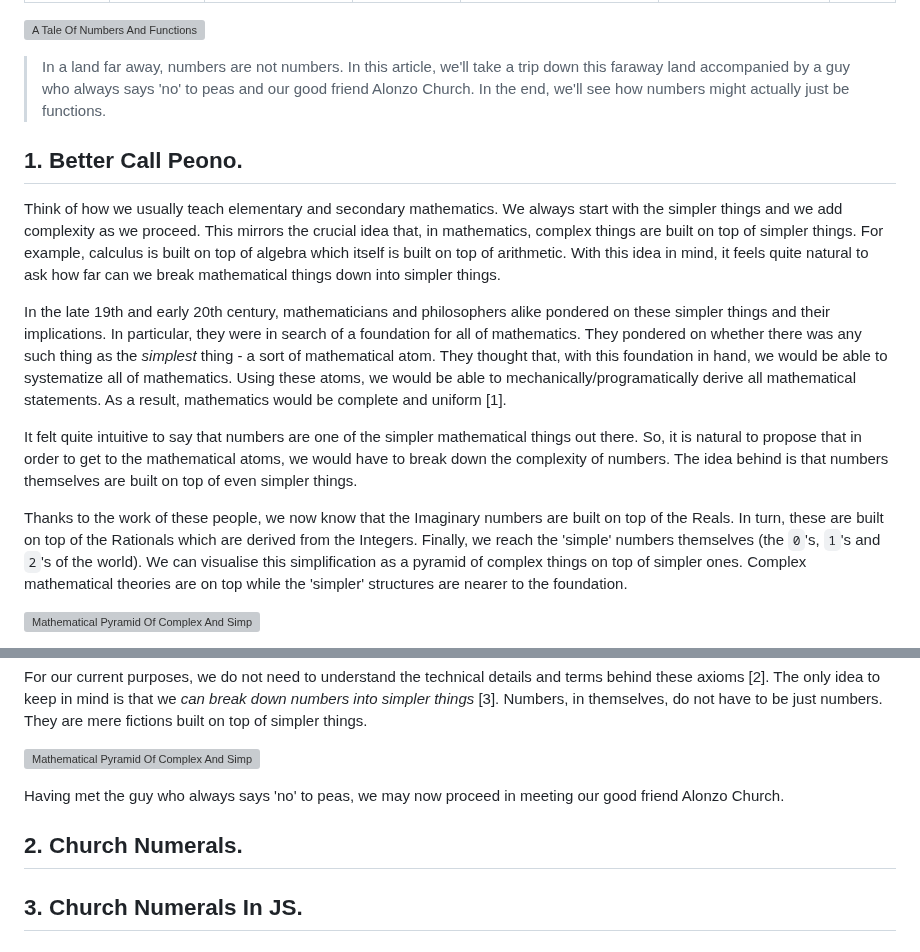
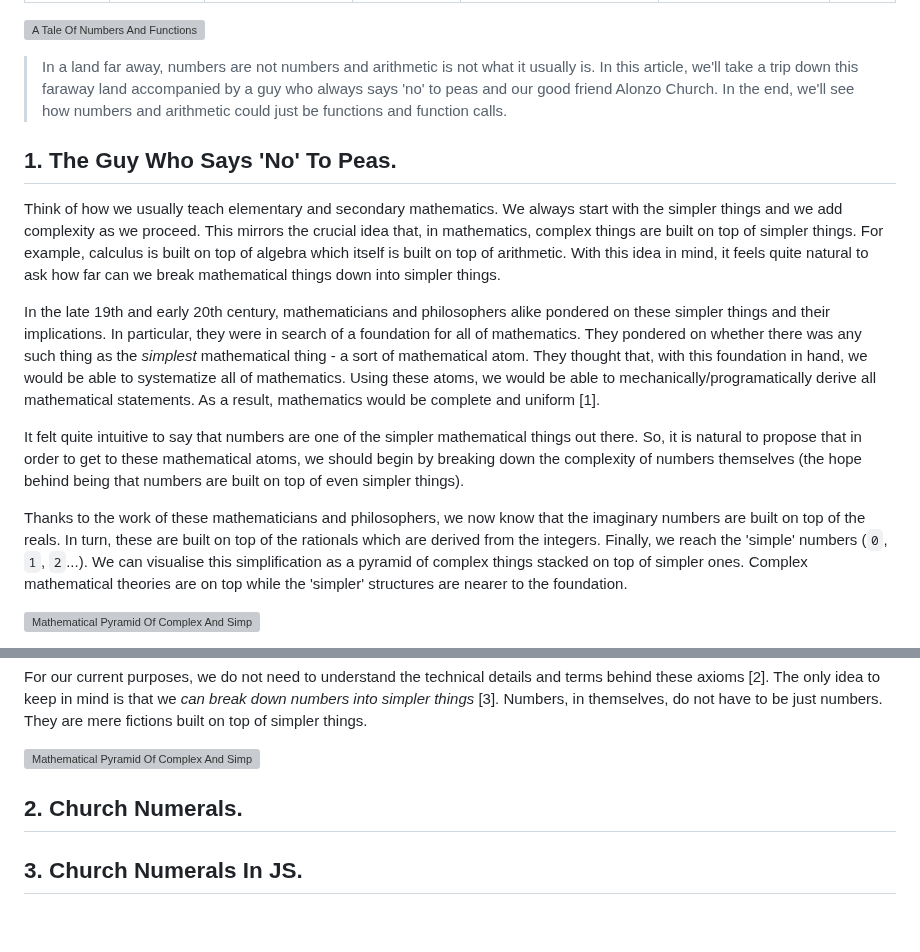
Before and after one commit to houzyk/thephilosophicalcode, a Markdown page: content/articles/a-tale-of-numbers-and-functions.md, 2 parts joined by grey strips. Rendered like a GitHub page; blank space fills up the shorter version; grey boxes are pictures that could not be loaded.

Commit message:
[dev][refac] ADD section 1

```diff
--- a/content/articles/a-tale-of-numbers-and-functions.md
+++ b/content/articles/a-tale-of-numbers-and-functions.md
@@ -9,17 +9,17 @@ date: 2023-08-02
 ---
 ![A Tale Of Numbers And Functions](/images/a-tale-of-numbers-and-functions/cover.webp)
 
-> In a land far away, numbers are not numbers. In this article, we'll take a trip down this faraway land accompanied by a guy who always says 'no' to peas and our good friend Alonzo Church. In the end, we'll see how numbers might actually just be functions.
+> In a land far away, numbers are not numbers and arithmetic is not what it usually is. In this article, we'll take a trip down this faraway land accompanied by a guy who always says 'no' to peas and our good friend Alonzo Church. In the end, we'll see how numbers and arithmetic could just be functions and function calls.
 
-## 1. Better Call Peono.
+## 1. The Guy Who Says 'No' To Peas.
 
 Think of how we usually teach elementary and secondary mathematics. We always start with the simpler things and we add complexity as we proceed. This mirrors the crucial idea that, in mathematics, complex things are built on top of simpler things. For example, calculus is built on top of algebra which itself is built on top of arithmetic. With this idea in mind, it feels quite natural to ask how far can we break mathematical things down into simpler things.
 
-In the late 19th and early 20th century, mathematicians and philosophers alike pondered on these simpler things and their implications. In particular, they were in search of a foundation for all of mathematics. They pondered on whether there was any such thing as the *simplest* thing - a sort of mathematical atom. They thought that, with this foundation in hand, we would be able to systematize all of mathematics. Using these atoms, we would be able to mechanically/programatically derive all mathematical statements. As a result, mathematics would be complete and uniform [1].
+In the late 19th and early 20th century, mathematicians and philosophers alike pondered on these simpler things and their implications. In particular, they were in search of a foundation for all of mathematics. They pondered on whether there was any such thing as the *simplest* mathematical thing - a sort of mathematical atom. They thought that, with this foundation in hand, we would be able to systematize all of mathematics. Using these atoms, we would be able to mechanically/programatically derive all mathematical statements. As a result, mathematics would be complete and uniform [1].
 
-It felt quite intuitive to say that numbers are one of the simpler mathematical things out there. So, it is natural to propose that in order to get to the mathematical atoms, we would have to break down the complexity of numbers. The idea behind is that numbers themselves are built on top of even simpler things.
+It felt quite intuitive to say that numbers are one of the simpler mathematical things out there. So, it is natural to propose that in order to get to these mathematical atoms, we should begin by breaking down the complexity of numbers themselves (the hope behind being that numbers are built on top of even simpler things).
 
-Thanks to the work of these people, we now know that the Imaginary numbers are built on top of the Reals. In turn, these are built on top of the Rationals which are derived from the Integers. Finally, we reach the 'simple' numbers themselves (the `0`'s, `1`'s and `2`'s of the world). We can visualise this simplification as a pyramid of complex things on top of simpler ones. Complex mathematical theories are on top while the 'simpler' structures are nearer to the foundation.
+Thanks to the work of these mathematicians and philosophers, we now know that the imaginary numbers are built on top of the reals. In turn, these are built on top of the rationals which are derived from the integers. Finally, we reach the 'simple' numbers (`0`, `1`, `2`...). We can visualise this simplification as a pyramid of complex things stacked on top of simpler ones. Complex mathematical theories are on top while the 'simpler' structures are nearer to the foundation.
 
 ![Mathematical Pyramid Of Complex And Simple Things](/images/a-tale-of-numbers-and-functions/Mathematical_Pyramid_Of_Complex_And_Simple_Things.webp)
 
@@ -37,9 +37,9 @@ For our current purposes, we do not need to understand the technical details and
 
 ![Mathematical Pyramid Of Complex And Simple Things With The Peano Axioms](/images/a-tale-of-numbers-and-functions/Mathematical_Pyramid_Of_Complex_And_Simple_Things_With_The_Peano_Axioms.webp)
 
-Having met the guy who always says 'no' to peas, we may now proceed in meeting our good friend Alonzo Church.
+## 2. Church Numerals.
 
-## 2. Church Numerals.
+
 
 ## 3. Church Numerals In JS.
 
```
